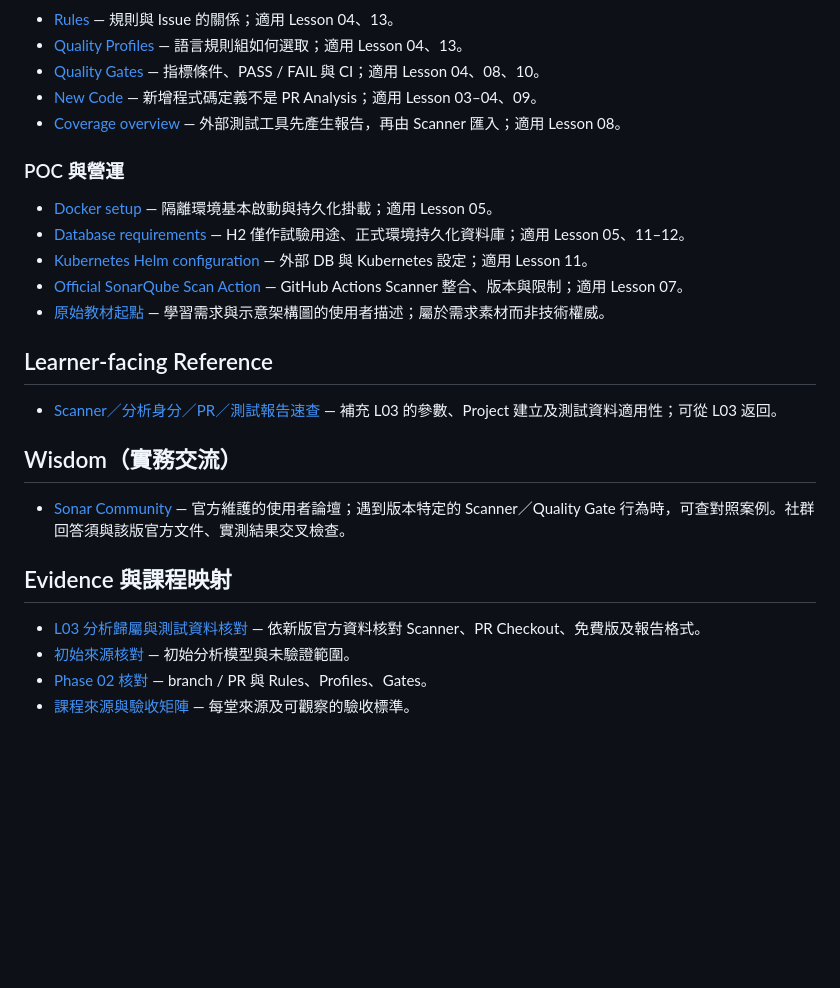
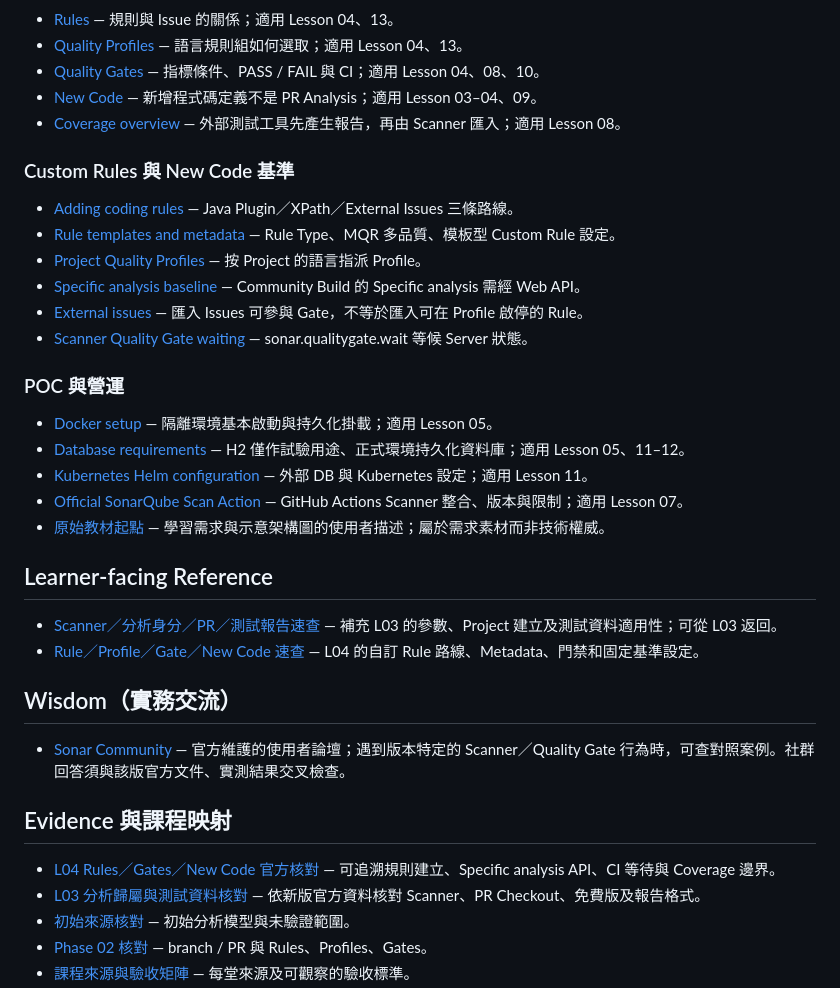
Before and after one commit to c0004512000/Learning, a Markdown page: SonarQube/RESOURCES.md, the part around the change. Rendered like a GitHub page; blank space fills up the shorter version.

Commit message:
docs(sonarqube): index L04 reference and official sources

```diff
--- a/SonarQube/RESOURCES.md
+++ b/SonarQube/RESOURCES.md
@@ -23,6 +23,14 @@
 - [New Code](https://docs.sonarsource.com/sonarqube-community-build/user-guide/about-new-code) — 新增程式碼定義不是 PR Analysis；適用 Lesson 03–04、09。
 - [Coverage overview](https://docs.sonarsource.com/sonarqube-community-build/analyzing-source-code/test-coverage/overview) — 外部測試工具先產生報告，再由 Scanner 匯入；適用 Lesson 08。
 
+### Custom Rules 與 New Code 基準
+- [Adding coding rules](https://docs.sonarsource.com/sonarqube-community-build/extension-guide/adding-coding-rules) — Java Plugin／XPath／External Issues 三條路線。
+- [Rule templates and metadata](https://docs.sonarsource.com/sonarqube-community-build/quality-standards-administration/managing-rules/rules) — Rule Type、MQR 多品質、模板型 Custom Rule 設定。
+- [Project Quality Profiles](https://docs.sonarsource.com/sonarqube-community-build/project-administration/adjusting-analysis/changing-quality-profiles) — 按 Project 的語言指派 Profile。
+- [Specific analysis baseline](https://docs.sonarsource.com/sonarqube-community-build/project-administration/adjusting-analysis/configuring-new-code-calculation) — Community Build 的 Specific analysis 需經 Web API。
+- [External issues](https://docs.sonarsource.com/sonarqube-community-build/analyzing-source-code/importing-external-issues/about-external-issues) — 匯入 Issues 可參與 Gate，不等於匯入可在 Profile 啟停的 Rule。
+- [Scanner Quality Gate waiting](https://docs.sonarsource.com/sonarqube-community-build/analyzing-source-code/analysis-parameters/parameters-not-settable-in-ui) — sonar.qualitygate.wait 等候 Server 狀態。
+
 ### POC 與營運
 - [Docker setup](https://docs.sonarsource.com/sonarqube-community-build/server-installation/from-docker-image/set-up-and-start-container) — 隔離環境基本啟動與持久化掛載；適用 Lesson 05。
 - [Database requirements](https://docs.sonarsource.com/sonarqube-community-build/server-installation/installing-the-database) — H2 僅作試驗用途、正式環境持久化資料庫；適用 Lesson 05、11–12。
@@ -32,11 +40,13 @@
 
 ## Learner-facing Reference
 - [Scanner／分析身分／PR／測試報告速查](reference/0003-analysis-identity-and-test-data.html) — 補充 L03 的參數、Project 建立及測試資料適用性；可從 L03 返回。
+- [Rule／Profile／Gate／New Code 速查](reference/0004-rules-gates-new-code.html) — L04 的自訂 Rule 路線、Metadata、門禁和固定基準設定。
 
 ## Wisdom（實務交流）
 - [Sonar Community](https://community.sonarsource.com/) — 官方維護的使用者論壇；遇到版本特定的 Scanner／Quality Gate 行為時，可查對照案例。社群回答須與該版官方文件、實測結果交叉檢查。
 
 ## Evidence 與課程映射
+- [L04 Rules／Gates／New Code 官方核對](sources/evidence/2026-11-09-l04-governance.md) — 可追溯規則建立、Specific analysis API、CI 等待與 Coverage 邊界。
 - [L03 分析歸屬與測試資料核對](sources/evidence/2026-11-08-analysis-identity-and-test-data.md) — 依新版官方資料核對 Scanner、PR Checkout、免費版及報告格式。
 - [初始來源核對](sources/evidence/2026-11-official-baseline.md) — 初始分析模型與未驗證範圍。
 - [Phase 02 核對](sources/evidence/2026-11-phase2-baseline.md) — branch / PR 與 Rules、Profiles、Gates。
```
